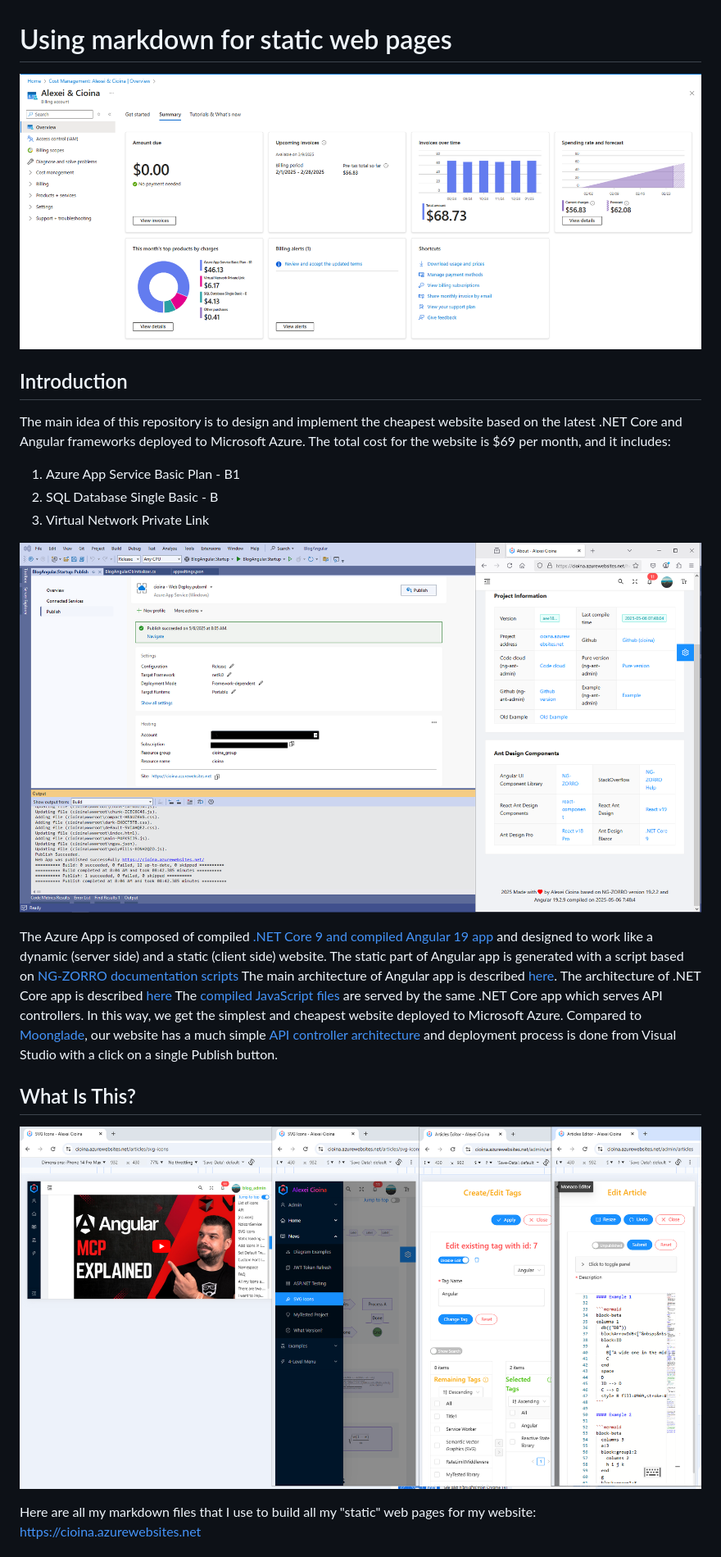
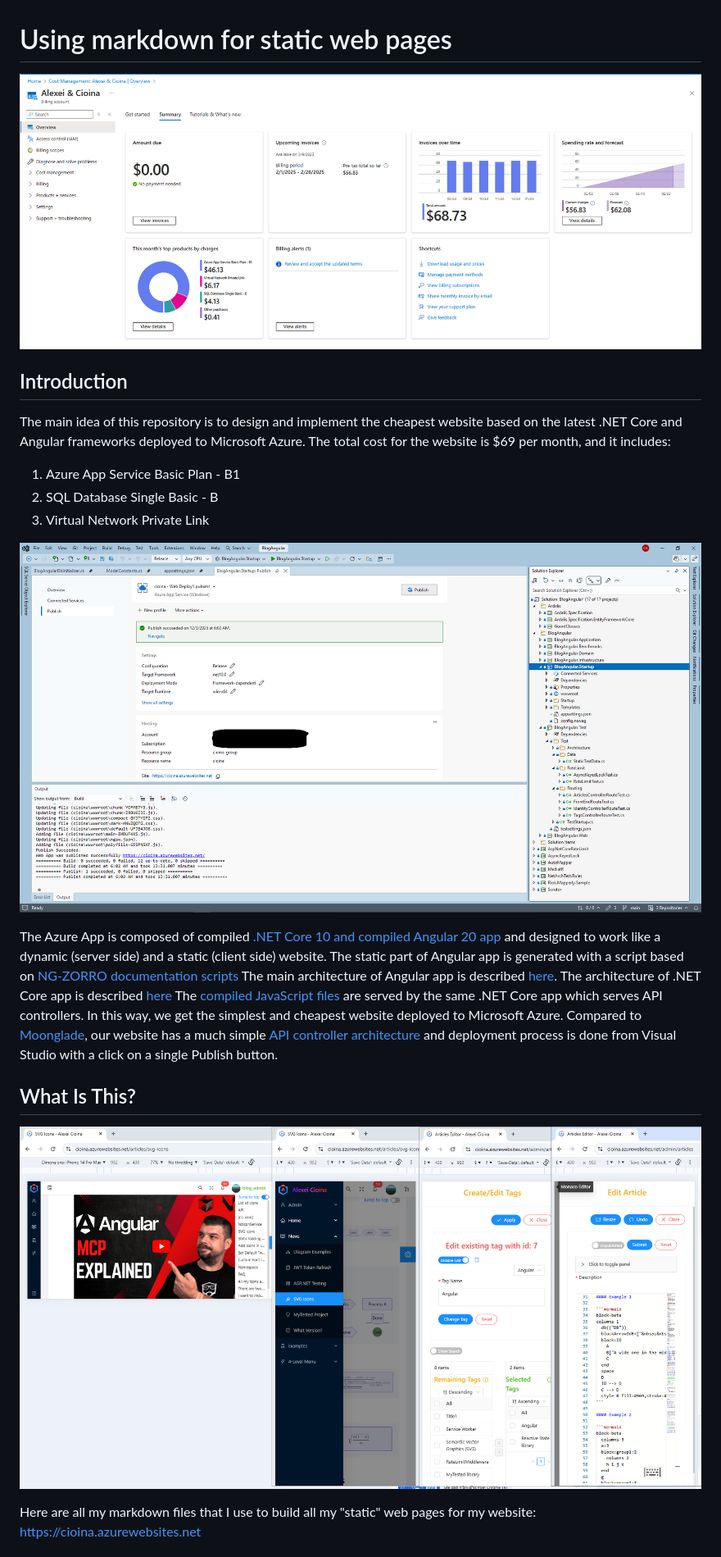
Before and after one commit to cioina/cioina.azurewebsites.net, a Markdown page: README.md, the part around one of its changes. Shown at 82% size. Drawn GitHub-style; pictures changed too: assets/publish.png.

```diff
--- a/README.md
+++ b/README.md
@@ -13,5 +13,5 @@ The main idea of this repository is to design and implement the cheapest website
 
-The Azure App is composed of compiled [.NET Core 9 and compiled Angular 19 app](https://github.com/cioina/cioina.azurewebsites.net/tree/main/bin/Release/net9.0) and designed to work like a dynamic (server side) and a static (client side) website. The static part of Angular app is generated with a script based on [NG-ZORRO documentation scripts](https://github.com/NG-ZORRO/ng-zorro-antd/tree/master/scripts) The main architecture of Angular app is described [here](https://github.com/cioina/angular-test-example). The architecture of .NET Core app is described [here]( https://github.com/cioina/MyTested-test-project-example) The [compiled JavaScript files](https://github.com/cioina/cioina.azurewebsites.net/tree/main/bin/Release/net9.0/wwwroot) are served by the same .NET Core app which serves API controllers. In this way, we get the simplest and cheapest website deployed to Microsoft Azure. Compared to [Moonglade](https://github.com/EdiWang/Moonglade/releases), our website has a much simple [API controller architecture](https://github.com/cioina/MyTested-test-project-example/tree/main/src/BlogAngular.Web/Web/Features) and deployment process is done from Visual Studio with a click on a single Publish button.
+The Azure App is composed of compiled [.NET Core 10 and compiled Angular 20 app](https://github.com/cioina/cioina.azurewebsites.net/tree/main/bin/Release/net9.0) and designed to work like a dynamic (server side) and a static (client side) website. The static part of Angular app is generated with a script based on [NG-ZORRO documentation scripts](https://github.com/NG-ZORRO/ng-zorro-antd/tree/master/scripts) The main architecture of Angular app is described [here](https://github.com/cioina/angular-test-example). The architecture of .NET Core app is described [here]( https://github.com/cioina/MyTested-test-project-example) The [compiled JavaScript files](https://github.com/cioina/cioina.azurewebsites.net/tree/main/bin/Release/net9.0/wwwroot) are served by the same .NET Core app which serves API controllers. In this way, we get the simplest and cheapest website deployed to Microsoft Azure. Compared to [Moonglade](https://github.com/EdiWang/Moonglade/releases), our website has a much simple [API controller architecture](https://github.com/cioina/MyTested-test-project-example/tree/main/src/BlogAngular.Web/Web/Features) and deployment process is done from Visual Studio with a click on a single Publish button.
 
 ## What Is This?
 
```
Also changed, not shown: other parts of README.md (+3 -3 lines).
